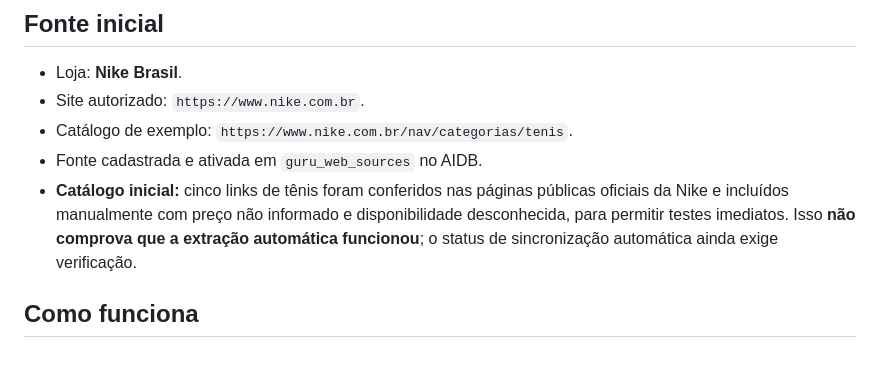
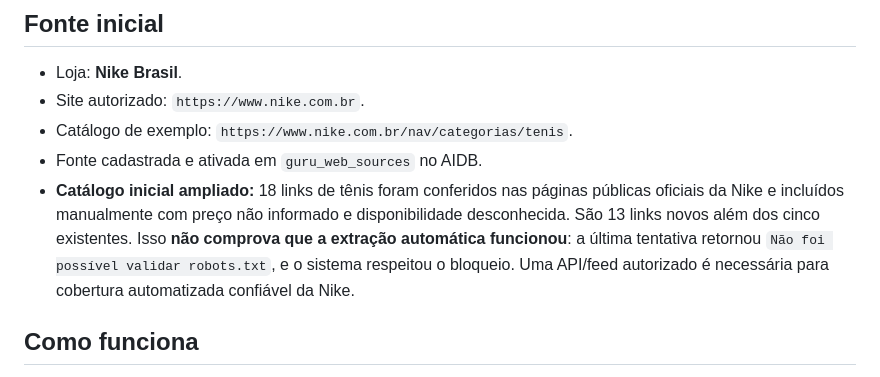
Before and after one commit to jkkjkjjkkj94-bit/ia, a Markdown page: GURU-FONTES-APROVADAS.md, the part around the change. GitHub-like rendering.

Commit message:
docs(guru): record 18 verified Nike links and robots restriction on automatic collection

```diff
--- a/GURU-FONTES-APROVADAS.md
+++ b/GURU-FONTES-APROVADAS.md
@@ -10,7 +10,7 @@ A GURU pesquisa estabelecimentos cadastrados em COREDB e produtos de **fontes ex
 - Site autorizado: `https://www.nike.com.br`.
 - Catálogo de exemplo: `https://www.nike.com.br/nav/categorias/tenis`.
 - Fonte cadastrada e ativada em `guru_web_sources` no AIDB.
-- **Catálogo inicial:** cinco links de tênis foram conferidos nas páginas públicas oficiais da Nike e incluídos manualmente com preço não informado e disponibilidade desconhecida, para permitir testes imediatos. Isso **não comprova que a extração automática funcionou**; o status de sincronização automática ainda exige verificação.
+- **Catálogo inicial ampliado:** 18 links de tênis foram conferidos nas páginas públicas oficiais da Nike e incluídos manualmente com preço não informado e disponibilidade desconhecida. São 13 links novos além dos cinco existentes. Isso **não comprova que a extração automática funcionou**: a última tentativa retornou `Não foi possível validar robots.txt`, e o sistema respeitou o bloqueio. Uma API/feed autorizado é necessária para cobertura automatizada confiável da Nike.
 
 ## Como funciona
 
```
